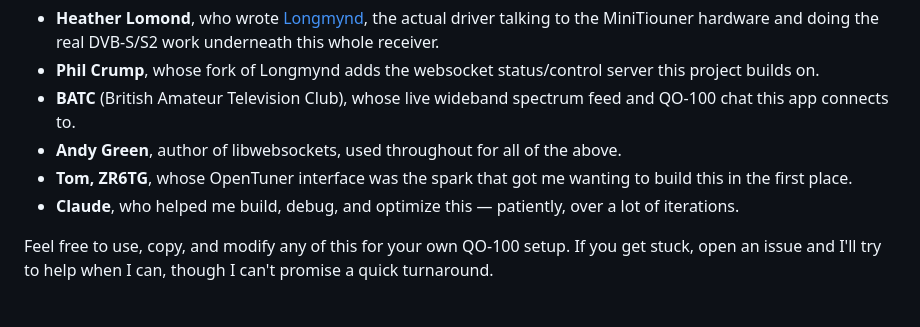
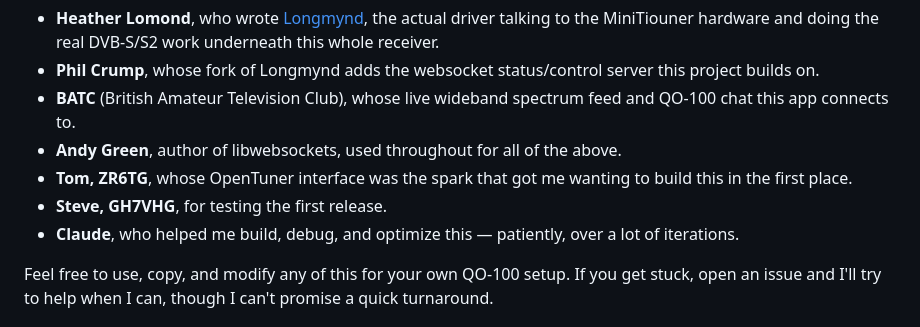
Before and after one commit to HB9IIU/QO100-RASPI-RECEIVER, a Markdown page: README.md, the part around the change. Rendered like a GitHub page.

Commit message:
README: thank Steve, GH7VHG, for testing the first release

```diff
--- a/README.md
+++ b/README.md
@@ -139,6 +139,7 @@ thanks are owed to:
 - **BATC** (British Amateur Television Club), whose live wideband spectrum feed and QO-100 chat this app connects to.
 - **Andy Green**, author of libwebsockets, used throughout for all of the above.
 - **Tom, ZR6TG**, whose OpenTuner interface was the spark that got me wanting to build this in the first place.
+- **Steve, GH7VHG**, for testing the first release.
 - **Claude**, who helped me build, debug, and optimize this — patiently, over a lot of iterations.
 
 Feel free to use, copy, and modify any of this for your own QO-100 setup.
```
